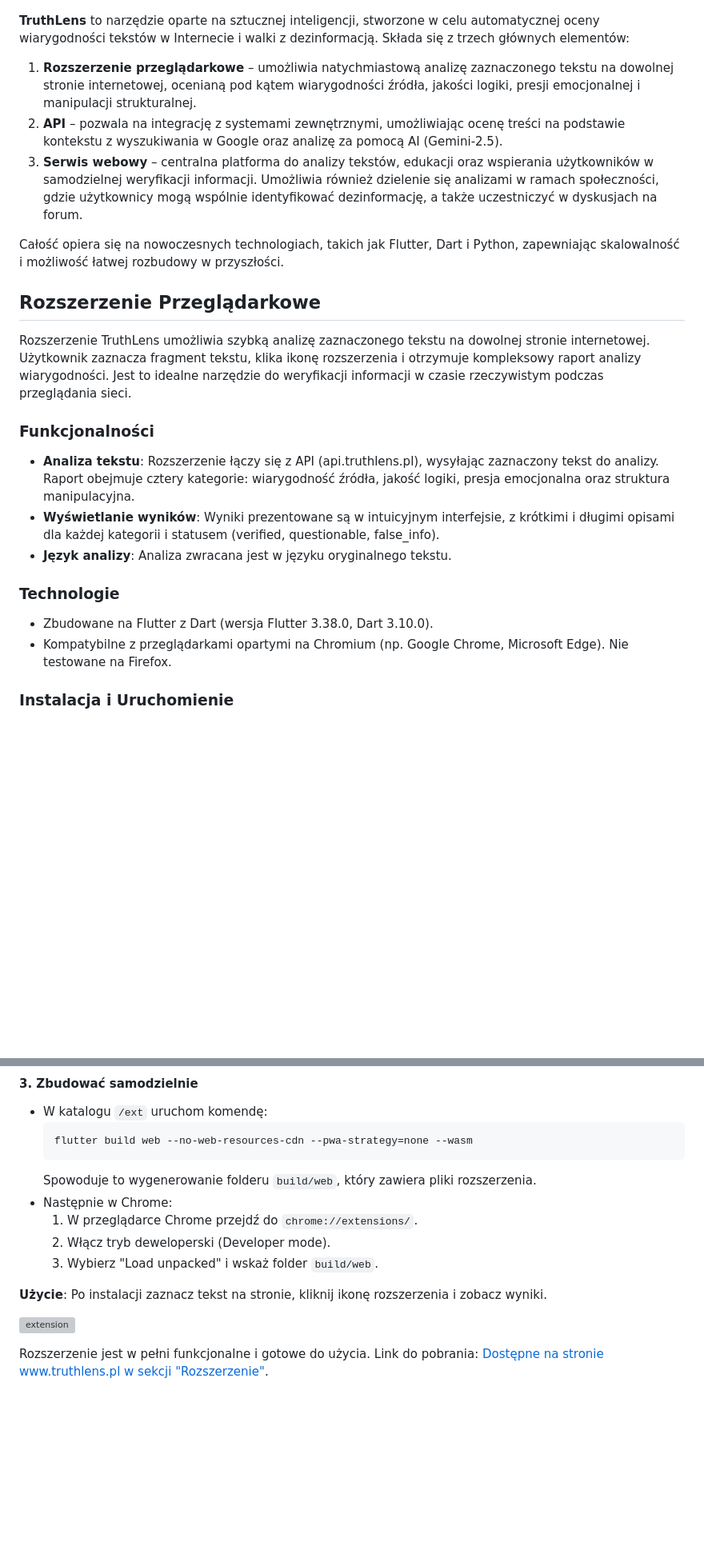
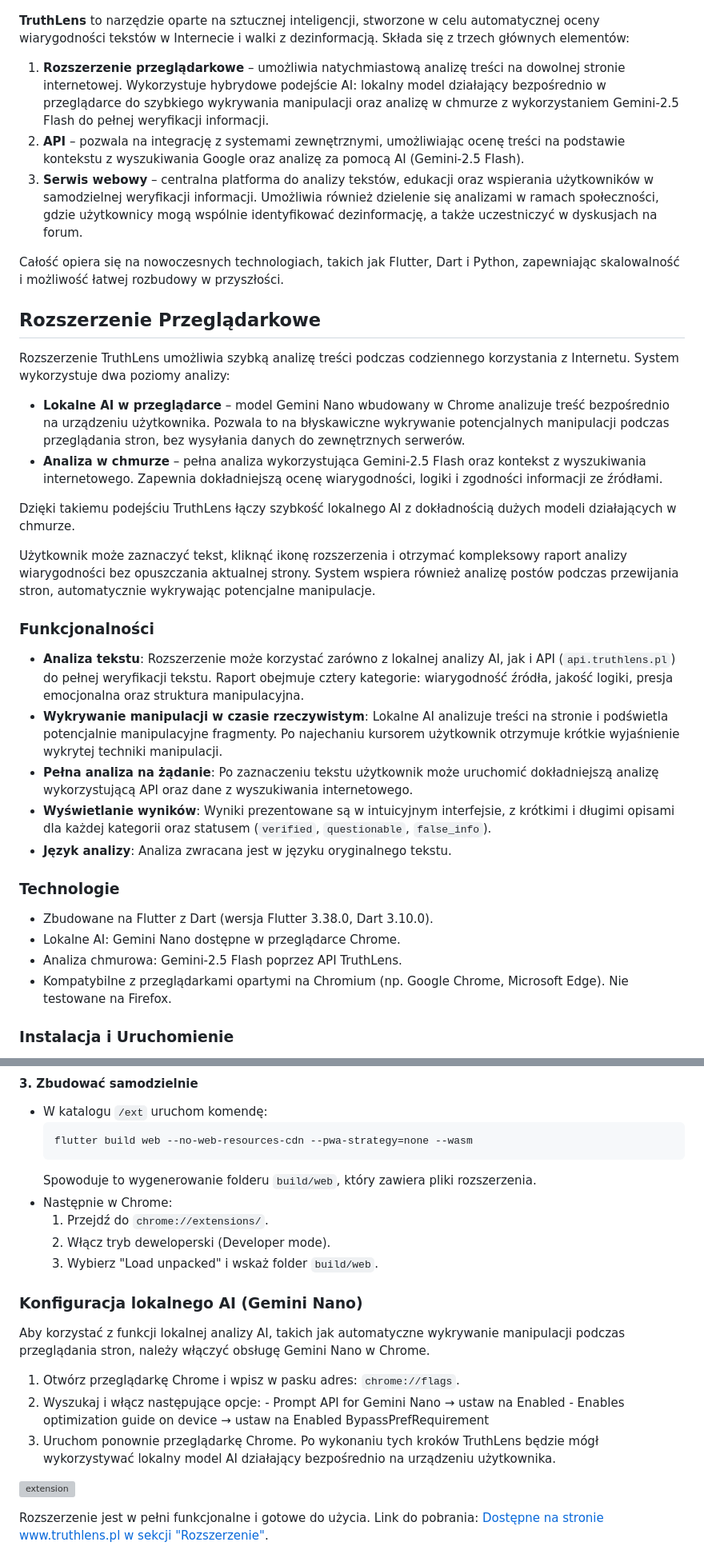
Before and after one commit to danio273/truthlens, a Markdown page: README.md, 2 parts joined by grey strips. Shown at 80% size. Drawn GitHub-style; blank space fills up the shorter version; grey boxes are pictures that could not be loaded.

Commit message:
docs: update project documentation

````diff
--- a/README.md
+++ b/README.md
@@ -4,23 +4,34 @@
 
 **TruthLens** to narzędzie oparte na sztucznej inteligencji, stworzone w celu automatycznej oceny wiarygodności tekstów w Internecie i walki z dezinformacją. Składa się z trzech głównych elementów:
 
-1. **Rozszerzenie przeglądarkowe** – umożliwia natychmiastową analizę zaznaczonego tekstu na dowolnej stronie internetowej, ocenianą pod kątem wiarygodności źródła, jakości logiki, presji emocjonalnej i manipulacji strukturalnej.
-2. **API** – pozwala na integrację z systemami zewnętrznymi, umożliwiając ocenę treści na podstawie kontekstu z wyszukiwania w Google oraz analizę za pomocą AI (Gemini-2.5).
+1. **Rozszerzenie przeglądarkowe** – umożliwia natychmiastową analizę treści na dowolnej stronie internetowej. Wykorzystuje hybrydowe podejście AI: lokalny model działający bezpośrednio w przeglądarce do szybkiego wykrywania manipulacji oraz analizę w chmurze z wykorzystaniem Gemini-2.5 Flash do pełnej weryfikacji informacji.
+2. **API** – pozwala na integrację z systemami zewnętrznymi, umożliwiając ocenę treści na podstawie kontekstu z wyszukiwania Google oraz analizę za pomocą AI (Gemini-2.5 Flash).
 3. **Serwis webowy** – centralna platforma do analizy tekstów, edukacji oraz wspierania użytkowników w samodzielnej weryfikacji informacji. Umożliwia również dzielenie się analizami w ramach społeczności, gdzie użytkownicy mogą wspólnie identyfikować dezinformację, a także uczestniczyć w dyskusjach na forum.
 
 Całość opiera się na nowoczesnych technologiach, takich jak Flutter, Dart i Python, zapewniając skalowalność i możliwość łatwej rozbudowy w przyszłości.
 
 ## Rozszerzenie Przeglądarkowe
 
-Rozszerzenie TruthLens umożliwia szybką analizę zaznaczonego tekstu na dowolnej stronie internetowej. Użytkownik zaznacza fragment tekstu, klika ikonę rozszerzenia i otrzymuje kompleksowy raport analizy wiarygodności. Jest to idealne narzędzie do weryfikacji informacji w czasie rzeczywistym podczas przeglądania sieci.
+Rozszerzenie TruthLens umożliwia szybką analizę treści podczas codziennego korzystania z Internetu. System wykorzystuje dwa poziomy analizy:
+
+- **Lokalne AI w przeglądarce** – model Gemini Nano wbudowany w Chrome analizuje treść bezpośrednio na urządzeniu użytkownika. Pozwala to na błyskawiczne wykrywanie potencjalnych manipulacji podczas przeglądania stron, bez wysyłania danych do zewnętrznych serwerów.
+- **Analiza w chmurze** – pełna analiza wykorzystująca Gemini-2.5 Flash oraz kontekst z wyszukiwania internetowego. Zapewnia dokładniejszą ocenę wiarygodności, logiki i zgodności informacji ze źródłami.
+
+Dzięki takiemu podejściu TruthLens łączy szybkość lokalnego AI z dokładnością dużych modeli działających w chmurze.
+
+Użytkownik może zaznaczyć tekst, kliknąć ikonę rozszerzenia i otrzymać kompleksowy raport analizy wiarygodności bez opuszczania aktualnej strony. System wspiera również analizę postów podczas przewijania stron, automatycznie wykrywając potencjalne manipulacje.
 
 ### Funkcjonalności
-- **Analiza tekstu**: Rozszerzenie łączy się z API (api.truthlens.pl), wysyłając zaznaczony tekst do analizy. Raport obejmuje cztery kategorie: wiarygodność źródła, jakość logiki, presja emocjonalna oraz struktura manipulacyjna.
-- **Wyświetlanie wyników**: Wyniki prezentowane są w intuicyjnym interfejsie, z krótkimi i długimi opisami dla każdej kategorii i statusem (verified, questionable, false_info).
+- **Analiza tekstu**: Rozszerzenie może korzystać zarówno z lokalnej analizy AI, jak i API (`api.truthlens.pl`) do pełnej weryfikacji tekstu. Raport obejmuje cztery kategorie: wiarygodność źródła, jakość logiki, presja emocjonalna oraz struktura manipulacyjna.
+- **Wykrywanie manipulacji w czasie rzeczywistym**: Lokalne AI analizuje treści na stronie i podświetla potencjalnie manipulacyjne fragmenty. Po najechaniu kursorem użytkownik otrzymuje krótkie wyjaśnienie wykrytej techniki manipulacji.
+- **Pełna analiza na żądanie**: Po zaznaczeniu tekstu użytkownik może uruchomić dokładniejszą analizę wykorzystującą API oraz dane z wyszukiwania internetowego.
+- **Wyświetlanie wyników**: Wyniki prezentowane są w intuicyjnym interfejsie, z krótkimi i długimi opisami dla każdej kategorii oraz statusem (`verified`, `questionable`, `false_info`).
 - **Język analizy**: Analiza zwracana jest w języku oryginalnego tekstu.
 
 ### Technologie
 - Zbudowane na Flutter z Dart (wersja Flutter 3.38.0, Dart 3.10.0).
+- Lokalne AI: Gemini Nano dostępne w przeglądarce Chrome.
+- Analiza chmurowa: Gemini-2.5 Flash poprzez API TruthLens.
 - Kompatybilne z przeglądarkami opartymi na Chromium (np. Google Chrome, Microsoft Edge). Nie testowane na Firefox.
 
 ### Instalacja i Uruchomienie
@@ -44,11 +55,18 @@ TruthLens Extension można zainstalować na trzy sposoby:
   ```
   Spowoduje to wygenerowanie folderu `build/web`, który zawiera pliki rozszerzenia.
 - Następnie w Chrome:
-  1. W przeglądarce Chrome przejdź do `chrome://extensions/`.
+  1. Przejdź do `chrome://extensions/`.
   2. Włącz tryb deweloperski (Developer mode).
   3. Wybierz "Load unpacked" i wskaż folder `build/web`.
 
-**Użycie**: Po instalacji zaznacz tekst na stronie, kliknij ikonę rozszerzenia i zobacz wyniki.
+### Konfiguracja lokalnego AI (Gemini Nano)
+Aby korzystać z funkcji lokalnej analizy AI, takich jak automatyczne wykrywanie manipulacji podczas przeglądania stron, należy włączyć obsługę Gemini Nano w Chrome.
+  1. Otwórz przeglądarkę Chrome i wpisz w pasku adres: `chrome://flags`.
+  2. Wyszukaj i włącz następujące opcje:
+    - Prompt API for Gemini Nano → ustaw na Enabled
+    - Enables optimization guide on device → ustaw na Enabled BypassPrefRequirement
+  3. Uruchom ponownie przeglądarkę Chrome.
+Po wykonaniu tych kroków TruthLens będzie mógł wykorzystywać lokalny model AI działający bezpośrednio na urządzeniu użytkownika.
 
 ![extension](assets/screenshots/extension.gif)
 
````
